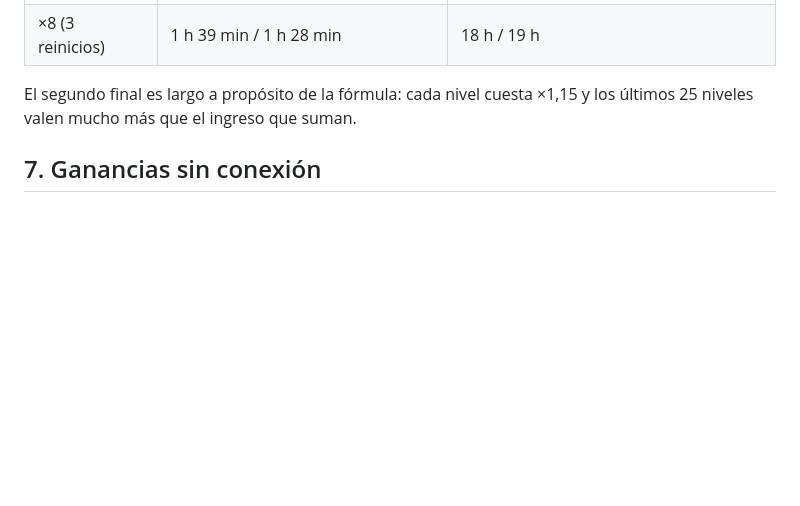
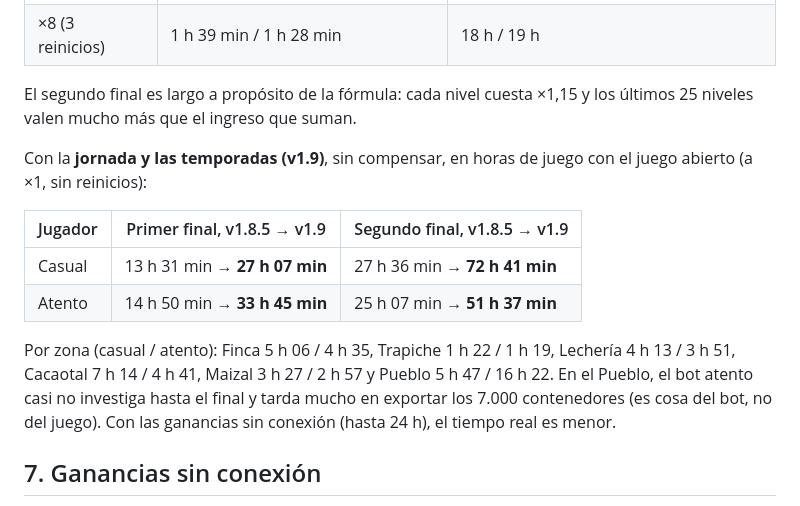
Before and after one commit to frealgagu/Game, a Markdown page: docs/GDD.md, the part around the change. GitHub-like rendering; blank space fills up the shorter version.

Commit message:
Docs: balance medido con la jornada y las temporadas
Co-Authored-By: Claude Opus 5.5 <noreply@anthropic.com>
Claude-Session: https://claude.ai/code/session_0154bLWBMAoybuQLFsmgpGY3

```diff
--- a/docs/GDD.md
+++ b/docs/GDD.md
@@ -353,6 +353,15 @@ Duración medida (`npm run balance`, v1.6; casual = sigue la mejora recomendada,
 
 El segundo final es largo a propósito de la fórmula: cada nivel cuesta ×1,15 y los últimos 25 niveles valen mucho más que el ingreso que suman.
 
+Con la **jornada y las temporadas (v1.9)**, sin compensar, en horas de juego con el juego abierto (a ×1, sin reinicios):
+
+| Jugador | Primer final, v1.8.5 → v1.9 | Segundo final, v1.8.5 → v1.9 |
+|---------|-----------------------------|------------------------------|
+| Casual | 13 h 31 min → **27 h 07 min** | 27 h 36 min → **72 h 41 min** |
+| Atento | 14 h 50 min → **33 h 45 min** | 25 h 07 min → **51 h 37 min** |
+
+Por zona (casual / atento): Finca 5 h 06 / 4 h 35, Trapiche 1 h 22 / 1 h 19, Lechería 4 h 13 / 3 h 51, Cacaotal 7 h 14 / 4 h 41, Maizal 3 h 27 / 2 h 57 y Pueblo 5 h 47 / 16 h 22. En el Pueblo, el bot atento casi no investiga hasta el final y tarda mucho en exportar los 7.000 contenedores (es cosa del bot, no del juego). Con las ganancias sin conexión (hasta 24 h), el tiempo real es menor.
+
 ## 7. Ganancias sin conexión
 
 - Al volver se simulan de verdad hasta 2 h de juego; lo que pase de ahí se suma al ritmo de la última hora simulada (monedas, ventas, producción e importados). Siempre a velocidad normal: el tiempo acelerado de las opciones de desarrollador solo cuenta con el juego abierto (desde la v1.8.1).
```
Also changed, not shown: CHANGELOG.md (+1 -0 lines).
